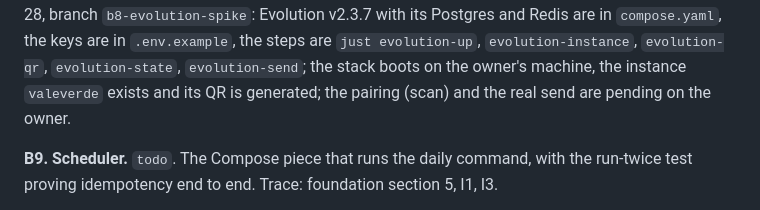
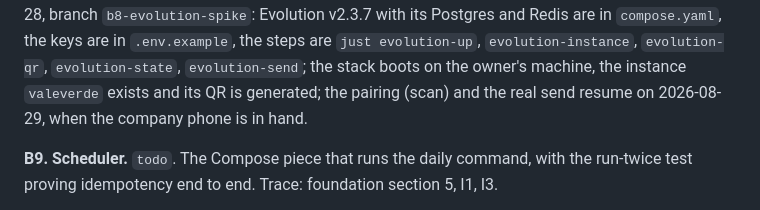
Before and after one commit to jeancarlo217/notification-system, a Markdown page: specs/backlog.md, the part around the change. GitHub-like rendering.

```diff
--- a/specs/backlog.md
+++ b/specs/backlog.md
@@ -61,7 +61,8 @@ interface and the few integration tests. Trace: foundation section 4. Spike stat
 branch `b8-evolution-spike`: Evolution v2.3.7 with its Postgres and Redis are in `compose.yaml`, the
 keys are in `.env.example`, the steps are `just evolution-up`, `evolution-instance`, `evolution-qr`,
 `evolution-state`, `evolution-send`; the stack boots on the owner's machine, the instance `valeverde`
-exists and its QR is generated; the pairing (scan) and the real send are pending on the owner.
+exists and its QR is generated; the pairing (scan) and the real send resume on 2026-08-29, when the
+company phone is in hand.
 
 **B9. Scheduler.** `todo`. The Compose piece that runs the daily command, with the run-twice test
 proving idempotency end to end. Trace: foundation section 5, I1, I3.
```
Also changed, not shown: specs/foundation.md (+15 -0 lines), specs/log.md (+2 -0 lines).
